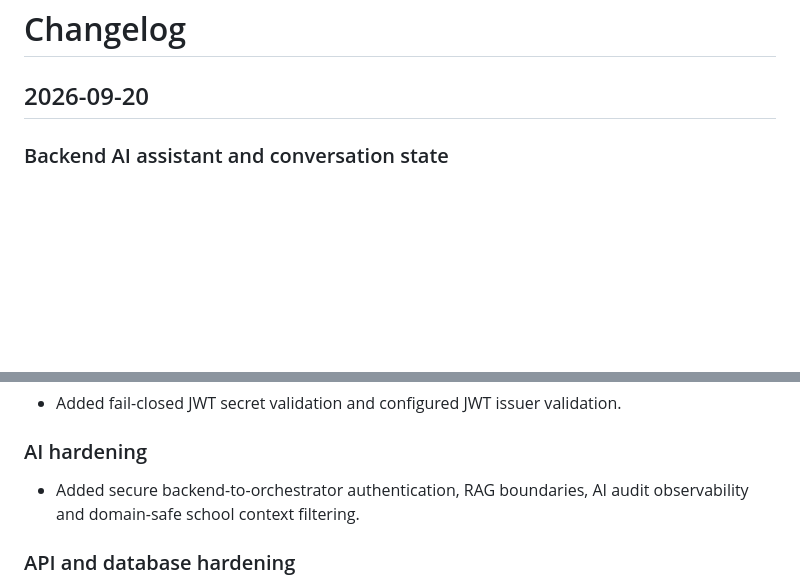
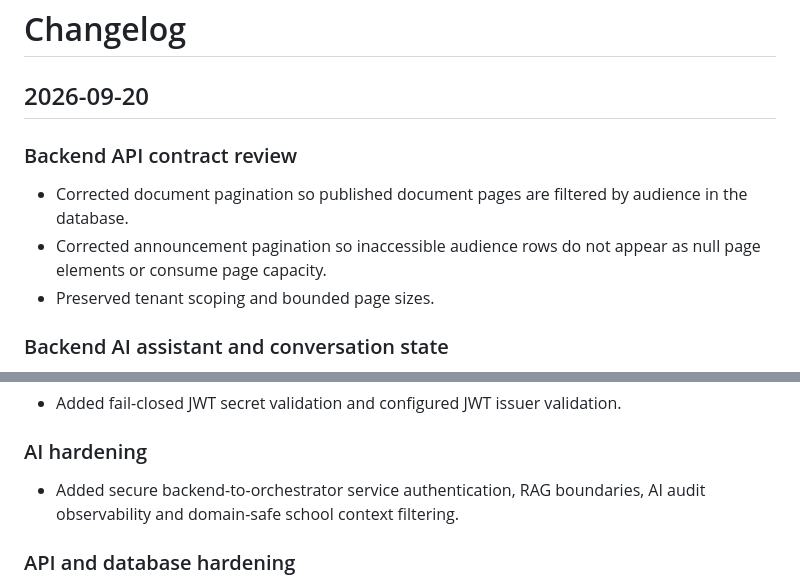
Before and after one commit to AmitKumarPrasad/AMSS, a Markdown page: CHANGELOG.md, 2 parts joined by grey strips. Rendered like a GitHub page; blank space fills up the shorter version.

Commit message:
docs: record API contract review fixes

```diff
--- a/CHANGELOG.md
+++ b/CHANGELOG.md
@@ -1,6 +1,11 @@
 # Changelog
 
 ## 2026-09-20
+
+### Backend API contract review
+- Corrected document pagination so published document pages are filtered by audience in the database.
+- Corrected announcement pagination so inaccessible audience rows do not appear as null page elements or consume page capacity.
+- Preserved tenant scoping and bounded page sizes.
 
 ### Backend AI assistant and conversation state
 - Added tenant- and user-scoped AI conversation persistence.
@@ -64,7 +69,7 @@
 - Added fail-closed JWT secret validation and configured JWT issuer validation.
 
 ### AI hardening
-- Added secure backend-to-orchestrator authentication, RAG boundaries, AI audit observability and domain-safe school context filtering.
+- Added secure backend-to-orchestrator service authentication, RAG boundaries, AI audit observability and domain-safe school context filtering.
 
 ### API and database hardening
 - Added centralized API error handling and safe request correlation IDs.
```
